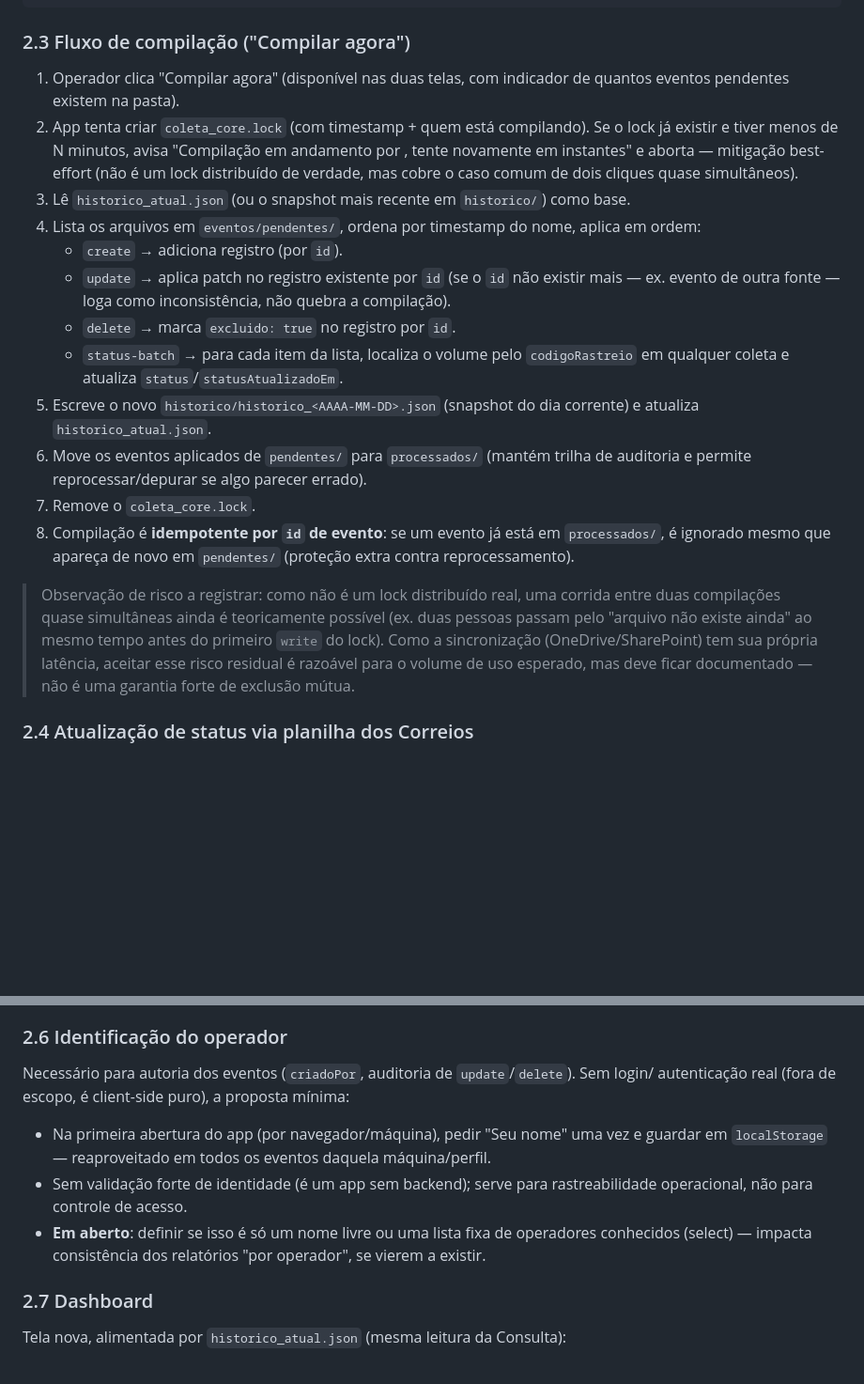
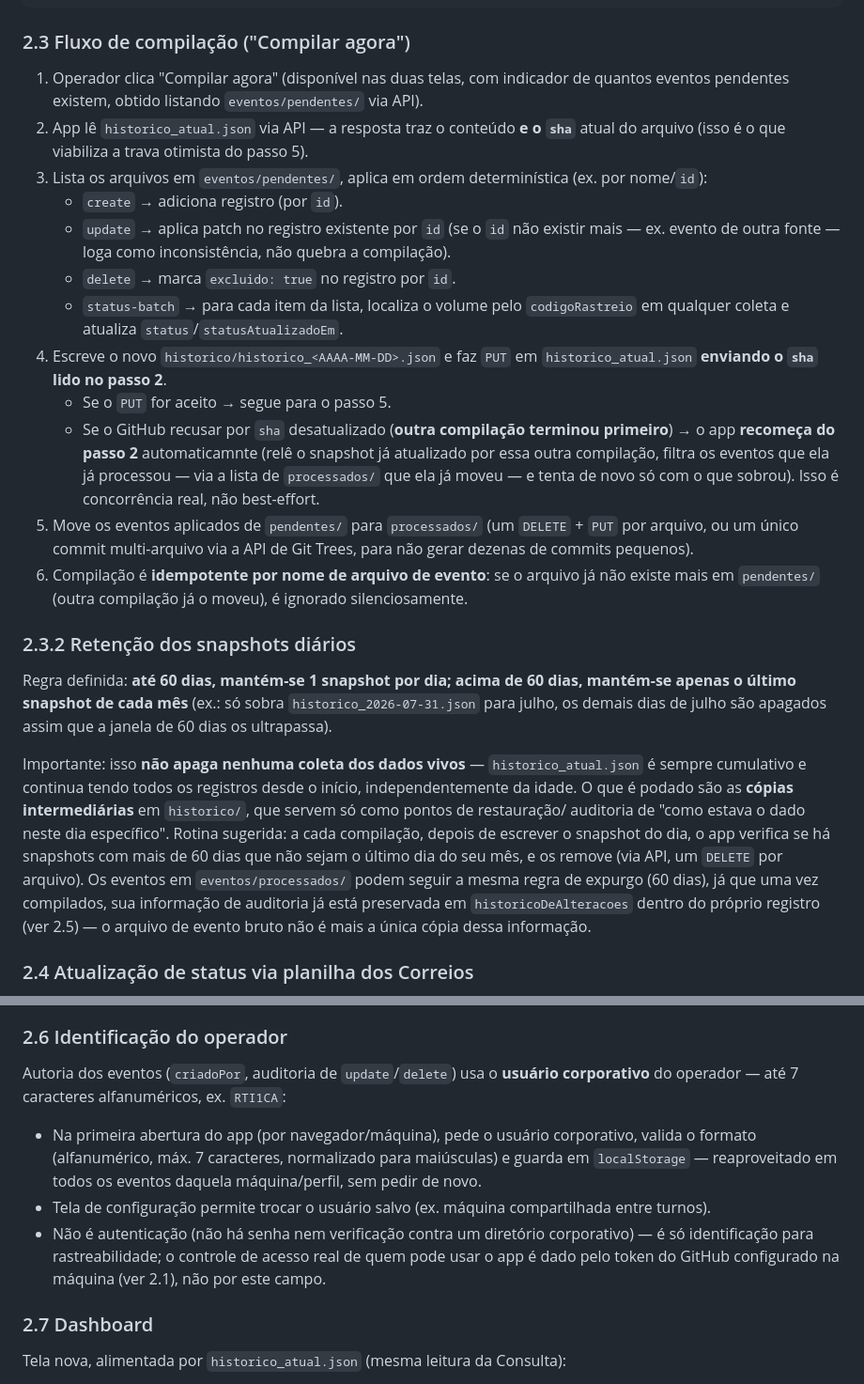
Before and after one commit to RibeiroT550/Coleta-Core, a Markdown page: SPECS.md, 2 parts joined by grey strips. Shown at 94% size. Drawn GitHub-style; blank space fills up the shorter version.

```diff
--- a/SPECS.md
+++ b/SPECS.md
@@ -229,32 +264,44 @@ resolve a lacuna identificada em 1.8 (item↔volume sem ligação real) e permit
 ### 2.3 Fluxo de compilação ("Compilar agora")
 
 1. Operador clica "Compilar agora" (disponível nas duas telas, com indicador de quantos eventos
-   pendentes existem na pasta).
-2. App tenta criar `coleta_core.lock` (com timestamp + quem está compilando). Se o lock já existir
-   e tiver menos de N minutos, avisa "Compilação em andamento por <quem>, tente novamente em
-   instantes" e aborta — mitigação best-effort (não é um lock distribuído de verdade, mas cobre o
-   caso comum de dois cliques quase simultâneos).
-3. Lê `historico_atual.json` (ou o snapshot mais recente em `historico/`) como base.
-4. Lista os arquivos em `eventos/pendentes/`, ordena por timestamp do nome, aplica em ordem:
+   pendentes existem, obtido listando `eventos/pendentes/` via API).
+2. App lê `historico_atual.json` via API — a resposta traz o conteúdo **e o `sha`** atual do
+   arquivo (isso é o que viabiliza a trava otimista do passo 5).
+3. Lista os arquivos em `eventos/pendentes/`, aplica em ordem determinística (ex. por nome/`id`):
    - `create` → adiciona registro (por `id`).
    - `update` → aplica patch no registro existente por `id` (se o `id` não existir mais — ex.
      evento de outra fonte — loga como inconsistência, não quebra a compilação).
    - `delete` → marca `excluido: true` no registro por `id`.
    - `status-batch` → para cada item da lista, localiza o volume pelo `codigoRastreio` em
      qualquer coleta e atualiza `status`/`statusAtualizadoEm`.
-5. Escreve o novo `historico/historico_<AAAA-MM-DD>.json` (snapshot do dia corrente) e atualiza
-   `historico_atual.json`.
-6. Move os eventos aplicados de `pendentes/` para `processados/` (mantém trilha de auditoria e
-   permite reprocessar/depurar se algo parecer errado).
-7. Remove o `coleta_core.lock`.
-8. Compilação é **idempotente por `id` de evento**: se um evento já está em `processados/`, é
-   ignorado mesmo que apareça de novo em `pendentes/` (proteção extra contra reprocessamento).
+4. Escreve o novo `historico/historico_<AAAA-MM-DD>.json` e faz `PUT` em `historico_atual.json`
+   **enviando o `sha` lido no passo 2**.
+   - Se o `PUT` for aceito → segue para o passo 5.
+   - Se o GitHub recusar por `sha` desatualizado (**outra compilação terminou primeiro**) → o app
+     **recomeça do passo 2** automaticamnte (relê o snapshot já atualizado por essa outra
+     compilação, filtra os eventos que ela já processou — via a lista de `processados/` que ela já
+     moveu — e tenta de novo só com o que sobrou). Isso é concorrência real, não best-effort.
+5. Move os eventos aplicados de `pendentes/` para `processados/` (um `DELETE` + `PUT` por arquivo,
+   ou um único commit multi-arquivo via a API de Git Trees, para não gerar dezenas de commits
+   pequenos).
+6. Compilação é **idempotente por nome de arquivo de evento**: se o arquivo já não existe mais em
+   `pendentes/` (outra compilação já o moveu), é ignorado silenciosamente.
 
-> Observação de risco a registrar: como não é um lock distribuído real, uma corrida entre duas
-> compilações quase simultâneas ainda é teoricamente possível (ex. duas pessoas passam pelo
-> "arquivo não existe ainda" ao mesmo tempo antes do primeiro `write` do lock). Como a sincronização
-> (OneDrive/SharePoint) tem sua própria latência, aceitar esse risco residual é razoável para o
-> volume de uso esperado, mas deve ficar documentado — não é uma garantia forte de exclusão mútua.
+### 2.3.2 Retenção dos snapshots diários
+
+Regra definida: **até 60 dias, mantém-se 1 snapshot por dia; acima de 60 dias, mantém-se apenas o
+último snapshot de cada mês** (ex.: só sobra `historico_2026-07-31.json` para julho, os demais dias
+de julho são apagados assim que a janela de 60 dias os ultrapassa).
+
+Importante: isso **não apaga nenhuma coleta dos dados vivos** — `historico_atual.json` é sempre
+cumulativo e continua tendo todos os registros desde o início, independentemente da idade. O que é
+podado são as **cópias intermediárias** em `historico/`, que servem só como pontos de restauração/
+auditoria de "como estava o dado neste dia específico". Rotina sugerida: a cada compilação, depois
+de escrever o snapshot do dia, o app verifica se há snapshots com mais de 60 dias que não sejam o
+último dia do seu mês, e os remove (via API, um `DELETE` por arquivo).
+Os eventos em `eventos/processados/` podem seguir a mesma regra de expurgo (60 dias), já que uma
+vez compilados, sua informação de auditoria já está preservada em `historicoDeAlteracoes` dentro do
+próprio registro (ver 2.5) — o arquivo de evento bruto não é mais a única cópia dessa informação.
 
 ### 2.4 Atualização de status via planilha dos Correios
 
@@ -287,14 +334,15 @@ resolve a lacuna identificada em 1.8 (item↔volume sem ligação real) e permit
 
 ### 2.6 Identificação do operador
 
-Necessário para autoria dos eventos (`criadoPor`, auditoria de `update`/`delete`). Sem login/
-autenticação real (fora de escopo, é client-side puro), a proposta mínima:
-- Na primeira abertura do app (por navegador/máquina), pedir "Seu nome" uma vez e guardar em
-  `localStorage` — reaproveitado em todos os eventos daquela máquina/perfil.
-- Sem validação forte de identidade (é um app sem backend); serve para rastreabilidade
-  operacional, não para controle de acesso.
-- **Em aberto**: definir se isso é só um nome livre ou uma lista fixa de operadores conhecidos
-  (select) — impacta consistência dos relatórios "por operador", se vierem a existir.
+Autoria dos eventos (`criadoPor`, auditoria de `update`/`delete`) usa o **usuário corporativo** do
+operador — até 7 caracteres alfanuméricos, ex. `RTI1CA`:
+- Na primeira abertura do app (por navegador/máquina), pede o usuário corporativo, valida o
+  formato (alfanumérico, máx. 7 caracteres, normalizado para maiúsculas) e guarda em
+  `localStorage` — reaproveitado em todos os eventos daquela máquina/perfil, sem pedir de novo.
+- Tela de configuração permite trocar o usuário salvo (ex. máquina compartilhada entre turnos).
+- Não é autenticação (não há senha nem verificação contra um diretório corporativo) — é só
+  identificação para rastreabilidade; o controle de acesso real de quem pode usar o app é dado
+  pelo token do GitHub configurado na máquina (ver 2.1), não por este campo.
 
 ### 2.7 Dashboard
 
```
Also changed, not shown: other parts of SPECS.md (+92 -44 lines).
